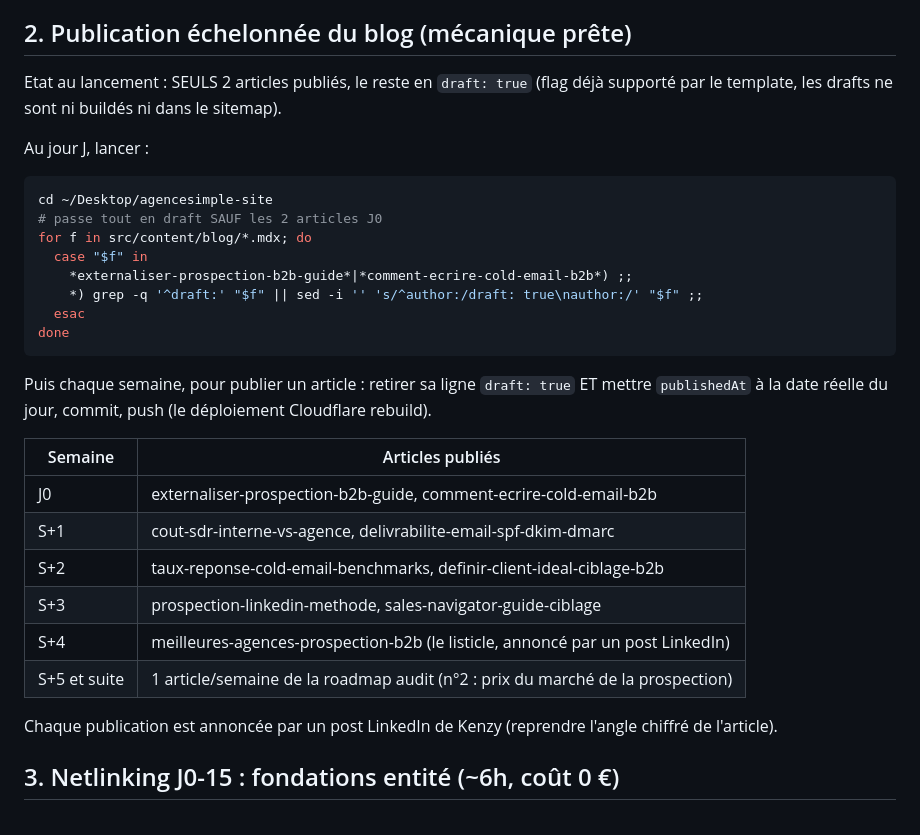
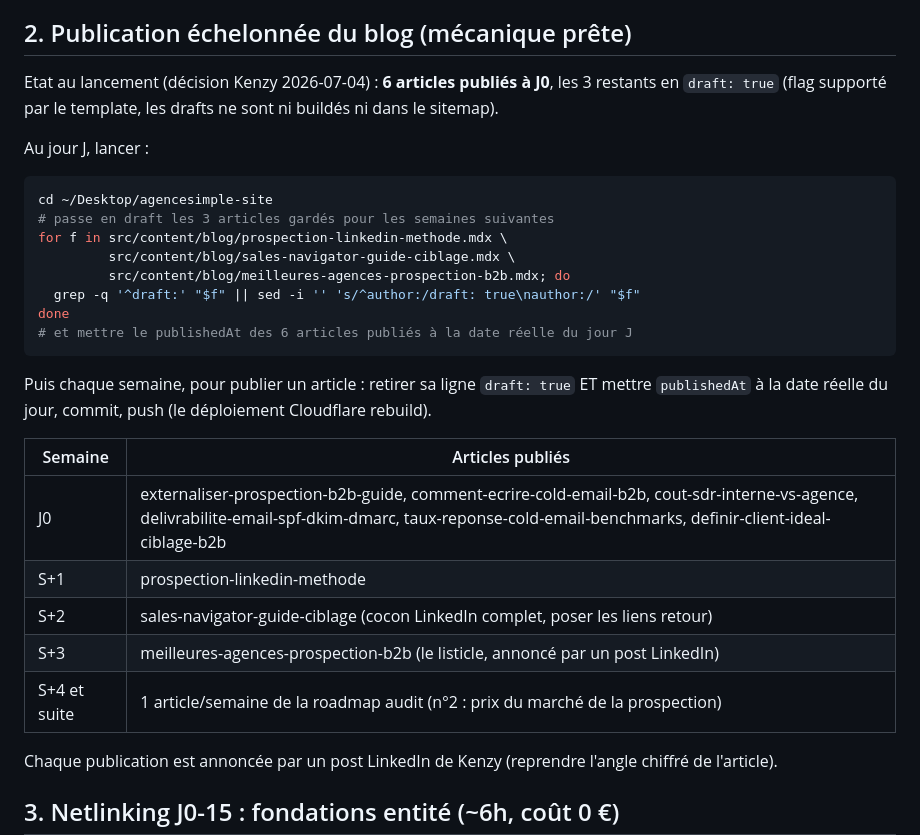
Before and after one commit to kenzy95/website, a Markdown page: _seo-briefs/PLAN-LANCEMENT.md, the part around the change. GitHub-like rendering.

Commit message:
docs(seo): lancement avec 6 articles publies a J0 (decision Kenzy)
Co-Authored-By: Claude Fable 5 <noreply@anthropic.com>

````diff
--- a/_seo-briefs/PLAN-LANCEMENT.md
+++ b/_seo-briefs/PLAN-LANCEMENT.md
@@ -14,31 +14,30 @@ Tout est prêt sauf les éléments marqués KENZY (actions personnelles ou arbit
 
 ## 2. Publication échelonnée du blog (mécanique prête)
 
-Etat au lancement : SEULS 2 articles publiés, le reste en `draft: true` (flag déjà supporté par le template, les drafts ne sont ni buildés ni dans le sitemap).
+Etat au lancement (décision Kenzy 2026-07-04) : **6 articles publiés à J0**, les 3 restants en `draft: true` (flag supporté par le template, les drafts ne sont ni buildés ni dans le sitemap).
 
 Au jour J, lancer :
 
 ```bash
 cd ~/Desktop/agencesimple-site
-# passe tout en draft SAUF les 2 articles J0
-for f in src/content/blog/*.mdx; do
-  case "$f" in
-    *externaliser-prospection-b2b-guide*|*comment-ecrire-cold-email-b2b*) ;;
-    *) grep -q '^draft:' "$f" || sed -i '' 's/^author:/draft: true\nauthor:/' "$f" ;;
-  esac
+# passe en draft les 3 articles gardés pour les semaines suivantes
+for f in src/content/blog/prospection-linkedin-methode.mdx \
+         src/content/blog/sales-navigator-guide-ciblage.mdx \
+         src/content/blog/meilleures-agences-prospection-b2b.mdx; do
+  grep -q '^draft:' "$f" || sed -i '' 's/^author:/draft: true\nauthor:/' "$f"
 done
+# et mettre le publishedAt des 6 articles publiés à la date réelle du jour J
 ```
 
 Puis chaque semaine, pour publier un article : retirer sa ligne `draft: true` ET mettre `publishedAt` à la date réelle du jour, commit, push (le déploiement Cloudflare rebuild).
 
 | Semaine | Articles publiés |
 |---|---|
-| J0 | externaliser-prospection-b2b-guide, comment-ecrire-cold-email-b2b |
-| S+1 | cout-sdr-interne-vs-agence, delivrabilite-email-spf-dkim-dmarc |
-| S+2 | taux-reponse-cold-email-benchmarks, definir-client-ideal-ciblage-b2b |
-| S+3 | prospection-linkedin-methode, sales-navigator-guide-ciblage |
-| S+4 | meilleures-agences-prospection-b2b (le listicle, annoncé par un post LinkedIn) |
-| S+5 et suite | 1 article/semaine de la roadmap audit (n°2 : prix du marché de la prospection) |
+| J0 | externaliser-prospection-b2b-guide, comment-ecrire-cold-email-b2b, cout-sdr-interne-vs-agence, delivrabilite-email-spf-dkim-dmarc, taux-reponse-cold-email-benchmarks, definir-client-ideal-ciblage-b2b |
+| S+1 | prospection-linkedin-methode |
+| S+2 | sales-navigator-guide-ciblage (cocon LinkedIn complet, poser les liens retour) |
+| S+3 | meilleures-agences-prospection-b2b (le listicle, annoncé par un post LinkedIn) |
+| S+4 et suite | 1 article/semaine de la roadmap audit (n°2 : prix du marché de la prospection) |
 
 Chaque publication est annoncée par un post LinkedIn de Kenzy (reprendre l'angle chiffré de l'article).
 
````
